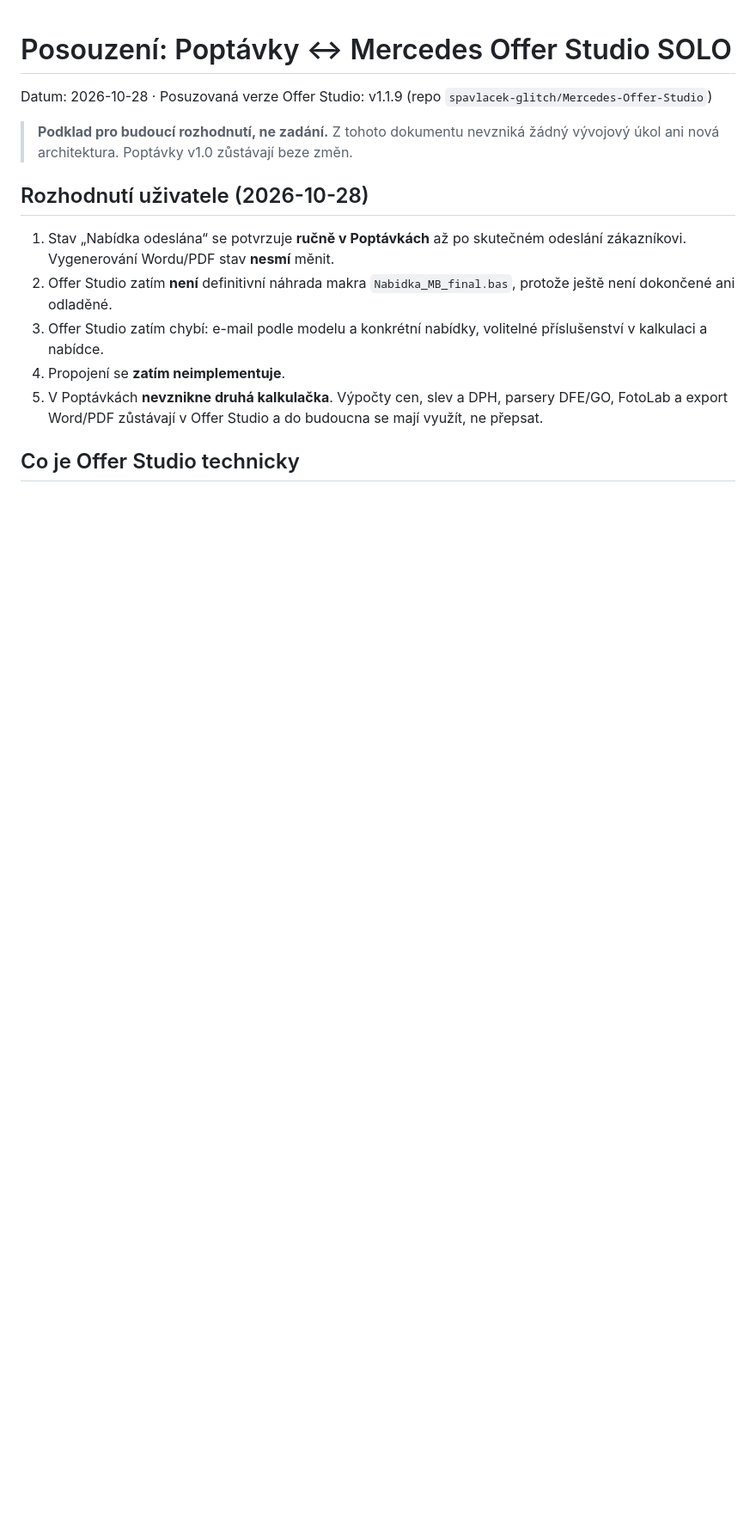
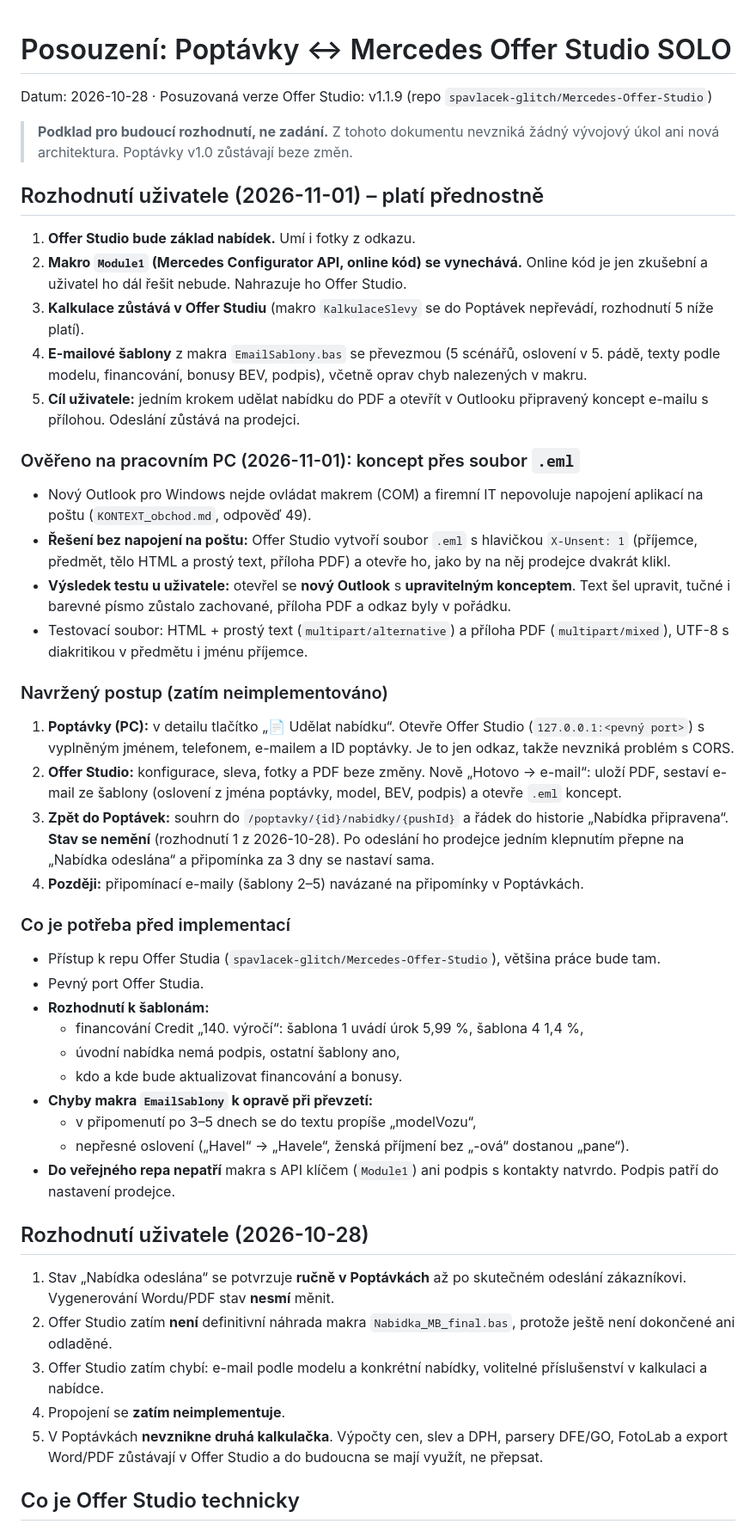
Before and after one commit to spavlacek-glitch/Popt-vky, a Markdown page: POSOUZENI_OfferStudio.md, the part around the change. Shown at 86% size. Drawn GitHub-style; blank space fills up the shorter version.

Commit message:
Posouzení Offer Studia: nabídka → PDF → koncept v Outlooku (.eml)
Rozhodnutí uživatele 2026-11-01: Offer Studio je základ nabídek, Module1
(API, online kód) se vynechává, kalkulace zůstává v Offer Studiu,
e-mailové šablony z EmailSablony.bas se převezmou. Ověřeno na pracovním
PC: soubor .eml s X-Unsent otevře nový Outlook jako upravitelný koncept
s přílohou a formátováním. Navržený postup a otevřené body, zatím bez
implementace.

Co-Authored-By: Claude Opus 5.5 <noreply@anthropic.com>
Claude-Session: https://claude.ai/code/session_012CPPWz3NFcVR6BEo9sRq1q

```diff
--- a/POSOUZENI_OfferStudio.md
+++ b/POSOUZENI_OfferStudio.md
@@ -3,6 +3,37 @@
 Datum: 2026-10-28 · Posuzovaná verze Offer Studio: v1.1.9 (repo `spavlacek-glitch/Mercedes-Offer-Studio`)
 
 > **Podklad pro budoucí rozhodnutí, ne zadání.** Z tohoto dokumentu nevzniká žádný vývojový úkol ani nová architektura. Poptávky v1.0 zůstávají beze změn.
+
+## Rozhodnutí uživatele (2026-11-01) – platí přednostně
+1. **Offer Studio bude základ nabídek.** Umí i fotky z odkazu.
+2. **Makro `Module1` (Mercedes Configurator API, online kód) se vynechává.** Online kód je jen zkušební a uživatel ho dál řešit nebude. Nahrazuje ho Offer Studio.
+3. **Kalkulace zůstává v Offer Studiu** (makro `KalkulaceSlevy` se do Poptávek nepřevádí, rozhodnutí 5 níže platí).
+4. **E-mailové šablony** z makra `EmailSablony.bas` se převezmou (5 scénářů, oslovení v 5. pádě, texty podle modelu, financování, bonusy BEV, podpis), včetně oprav chyb nalezených v makru.
+5. **Cíl uživatele:** jedním krokem udělat nabídku do PDF a otevřít v Outlooku připravený koncept e-mailu s přílohou. Odeslání zůstává na prodejci.
+
+### Ověřeno na pracovním PC (2026-11-01): koncept přes soubor `.eml`
+- Nový Outlook pro Windows nejde ovládat makrem (COM) a firemní IT nepovoluje napojení aplikací na poštu (`KONTEXT_obchod.md`, odpověď 49).
+- **Řešení bez napojení na poštu:** Offer Studio vytvoří soubor `.eml` s hlavičkou `X-Unsent: 1` (příjemce, předmět, tělo HTML a prostý text, příloha PDF) a otevře ho, jako by na něj prodejce dvakrát klikl.
+- **Výsledek testu u uživatele:** otevřel se **nový Outlook** s **upravitelným konceptem**. Text šel upravit, tučné i barevné písmo zůstalo zachované, příloha PDF a odkaz byly v pořádku.
+- Testovací soubor: HTML + prostý text (`multipart/alternative`) a příloha PDF (`multipart/mixed`), UTF-8 s diakritikou v předmětu i jménu příjemce.
+
+### Navržený postup (zatím neimplementováno)
+1. **Poptávky (PC):** v detailu tlačítko „📄 Udělat nabídku“. Otevře Offer Studio (`127.0.0.1:<pevný port>`) s vyplněným jménem, telefonem, e-mailem a ID poptávky. Je to jen odkaz, takže nevzniká problém s CORS.
+2. **Offer Studio:** konfigurace, sleva, fotky a PDF beze změny. Nově „Hotovo → e-mail“: uloží PDF, sestaví e-mail ze šablony (oslovení z jména poptávky, model, BEV, podpis) a otevře `.eml` koncept.
+3. **Zpět do Poptávek:** souhrn do `/poptavky/{id}/nabidky/{pushId}` a řádek do historie „Nabídka připravena“. **Stav se nemění** (rozhodnutí 1 z 2026-10-28). Po odeslání ho prodejce jedním klepnutím přepne na „Nabídka odeslána“ a připomínka za 3 dny se nastaví sama.
+4. **Později:** připomínací e-maily (šablony 2–5) navázané na připomínky v Poptávkách.
+
+### Co je potřeba před implementací
+- Přístup k repu Offer Studia (`spavlacek-glitch/Mercedes-Offer-Studio`), většina práce bude tam.
+- Pevný port Offer Studia.
+- **Rozhodnutí k šablonám:**
+  - financování Credit „140. výročí“: šablona 1 uvádí úrok 5,99 %, šablona 4 1,4 %,
+  - úvodní nabídka nemá podpis, ostatní šablony ano,
+  - kdo a kde bude aktualizovat financování a bonusy.
+- **Chyby makra `EmailSablony` k opravě při převzetí:**
+  - v připomenutí po 3–5 dnech se do textu propíše „modelVozu“,
+  - nepřesné oslovení („Havel“ → „Havele“, ženská příjmení bez „-ová“ dostanou „pane“).
+- **Do veřejného repa nepatří** makra s API klíčem (`Module1`) ani podpis s kontakty natvrdo. Podpis patří do nastavení prodejce.
 
 ## Rozhodnutí uživatele (2026-10-28)
 1. Stav „Nabídka odeslána“ se potvrzuje **ručně v Poptávkách** až po skutečném odeslání zákazníkovi. Vygenerování Wordu/PDF stav **nesmí** měnit.
```
Also changed, not shown: CLAUDE.md (+3 -3 lines).
